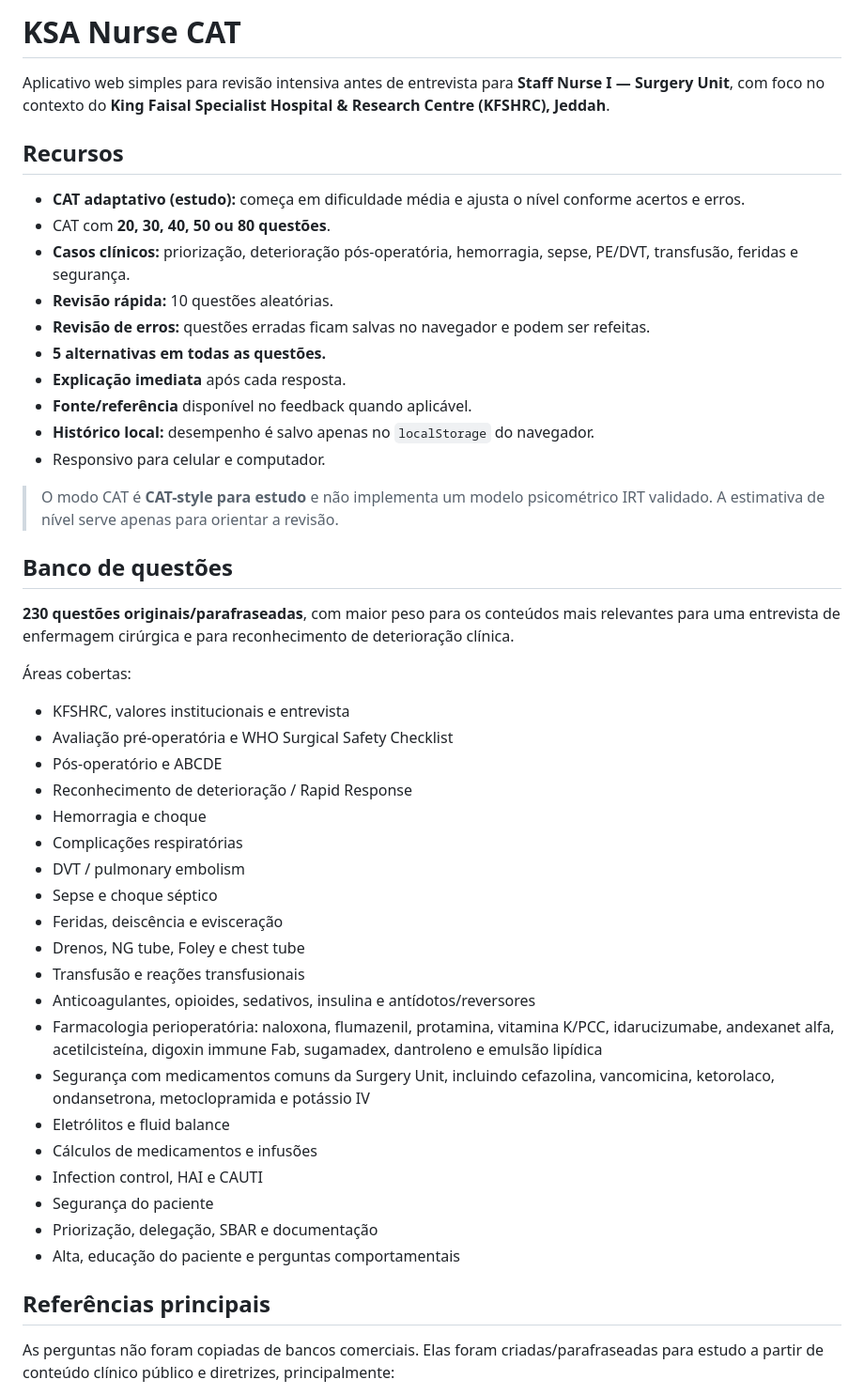
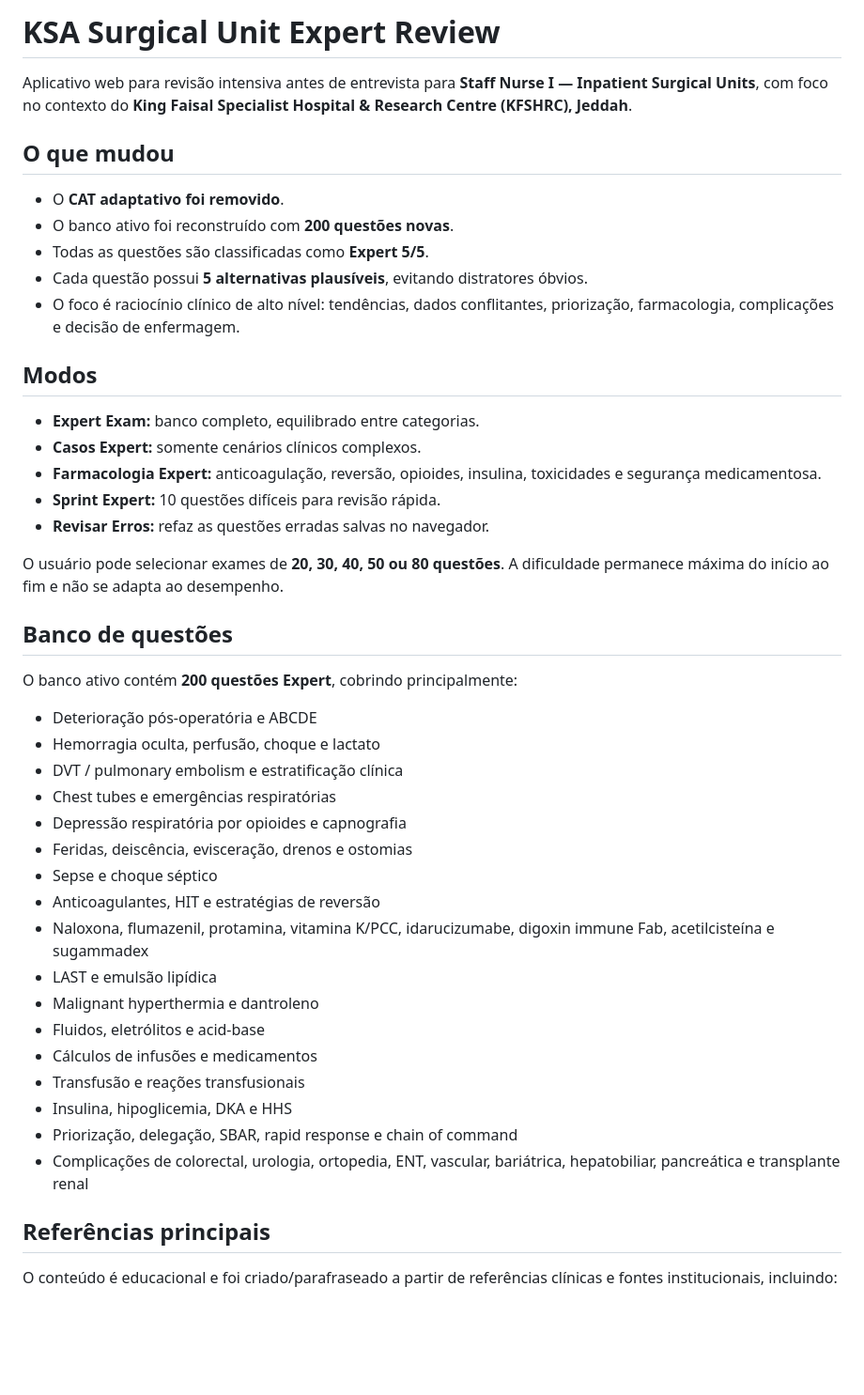
Before and after one commit to xmizutsuki/KSA, a Markdown page: README.md, the part around one of its changes. Shown at 94% size. Rendered like a GitHub page; blank space fills up the shorter version.

Commit message:
Update README for expert-only surgical review

```diff
--- a/README.md
+++ b/README.md
@@ -1,50 +1,48 @@
-# KSA Nurse CAT
+# KSA Surgical Unit Expert Review
 
-Aplicativo web simples para revisão intensiva antes de entrevista para **Staff Nurse I — Surgery Unit**, com foco no contexto do **King Faisal Specialist Hospital & Research Centre (KFSHRC), Jeddah**.
+Aplicativo web para revisão intensiva antes de entrevista para **Staff Nurse I — Inpatient Surgical Units**, com foco no contexto do **King Faisal Specialist Hospital & Research Centre (KFSHRC), Jeddah**.
 
-## Recursos
+## O que mudou
 
-- **CAT adaptativo (estudo):** começa em dificuldade média e ajusta o nível conforme acertos e erros.
-- CAT com **20, 30, 40, 50 ou 80 questões**.
-- **Casos clínicos:** priorização, deterioração pós-operatória, hemorragia, sepse, PE/DVT, transfusão, feridas e segurança.
-- **Revisão rápida:** 10 questões aleatórias.
-- **Revisão de erros:** questões erradas ficam salvas no navegador e podem ser refeitas.
-- **5 alternativas em todas as questões.**
-- **Explicação imediata** após cada resposta.
-- **Fonte/referência** disponível no feedback quando aplicável.
-- **Histórico local:** desempenho é salvo apenas no `localStorage` do navegador.
-- Responsivo para celular e computador.
+- O **CAT adaptativo foi removido**.
+- O banco ativo foi reconstruído com **200 questões novas**.
+- Todas as questões são classificadas como **Expert 5/5**.
+- Cada questão possui **5 alternativas plausíveis**, evitando distratores óbvios.
+- O foco é raciocínio clínico de alto nível: tendências, dados conflitantes, priorização, farmacologia, complicações e decisão de enfermagem.
 
-> O modo CAT é **CAT-style para estudo** e não implementa um modelo psicométrico IRT validado. A estimativa de nível serve apenas para orientar a revisão.
+## Modos
+
+- **Expert Exam:** banco completo, equilibrado entre categorias.
+- **Casos Expert:** somente cenários clínicos complexos.
+- **Farmacologia Expert:** anticoagulação, reversão, opioides, insulina, toxicidades e segurança medicamentosa.
+- **Sprint Expert:** 10 questões difíceis para revisão rápida.
+- **Revisar Erros:** refaz as questões erradas salvas no navegador.
+
+O usuário pode selecionar exames de **20, 30, 40, 50 ou 80 questões**. A dificuldade permanece máxima do início ao fim e não se adapta ao desempenho.
 
 ## Banco de questões
 
-**230 questões originais/parafraseadas**, com maior peso para os conteúdos mais relevantes para uma entrevista de enfermagem cirúrgica e para reconhecimento de deterioração clínica.
+O banco ativo contém **200 questões Expert**, cobrindo principalmente:
 
-Áreas cobertas:
-
-- KFSHRC, valores institucionais e entrevista
-- Avaliação pré-operatória e WHO Surgical Safety Checklist
-- Pós-operatório e ABCDE
-- Reconhecimento de deterioração / Rapid Response
-- Hemorragia e choque
-- Complicações respiratórias
-- DVT / pulmonary embolism
+- Deterioração pós-operatória e ABCDE
+- Hemorragia oculta, perfusão, choque e lactato
+- DVT / pulmonary embolism e estratificação clínica
+- Chest tubes e emergências respiratórias
+- Depressão respiratória por opioides e capnografia
+- Feridas, deiscência, evisceração, drenos e ostomias
 - Sepse e choque séptico
-- Feridas, deiscência e evisceração
-- Drenos, NG tube, Foley e chest tube
+- Anticoagulantes, HIT e estratégias de reversão
+- Naloxona, flumazenil, protamina, vitamina K/PCC, idarucizumabe, digoxin immune Fab, acetilcisteína e sugammadex
+- LAST e emulsão lipídica
+- Malignant hyperthermia e dantroleno
+- Fluidos, eletrólitos e acid-base
+- Cálculos de infusões e medicamentos
 - Transfusão e reações transfusionais
-- Anticoagulantes, opioides, sedativos, insulina e antídotos/reversores
-- Farmacologia perioperatória: naloxona, flumazenil, protamina, vitamina K/PCC, idarucizumabe, andexanet alfa, acetilcisteína, digoxin immune Fab, sugamadex, dantroleno e emulsão lipídica
-- Segurança com medicamentos comuns da Surgery Unit, incluindo cefazolina, vancomicina, ketorolaco, ondansetrona, metoclopramida e potássio IV
-- Eletrólitos e fluid balance
-- Cálculos de medicamentos e infusões
-- Infection control, HAI e CAUTI
-- Segurança do paciente
-- Priorização, delegação, SBAR e documentação
-- Alta, educação do paciente e perguntas comportamentais
+- Insulina, hipoglicemia, DKA e HHS
+- Priorização, delegação, SBAR, rapid response e chain of command
+- Complicações de colorectal, urologia, ortopedia, ENT, vascular, bariátrica, hepatobiliar, pancreática e transplante renal
 
 ## Referências principais
 
-As perguntas não foram copiadas de bancos comerciais. Elas foram criadas/parafraseadas para estudo a partir de conteúdo clínico público e diretrizes, principalmente:
+O conteúdo é educacional e foi criado/parafraseado a partir de referências clínicas e fontes institucionais, incluindo:
 
```
Also changed, not shown: other parts of README.md (+28 -21 lines).
